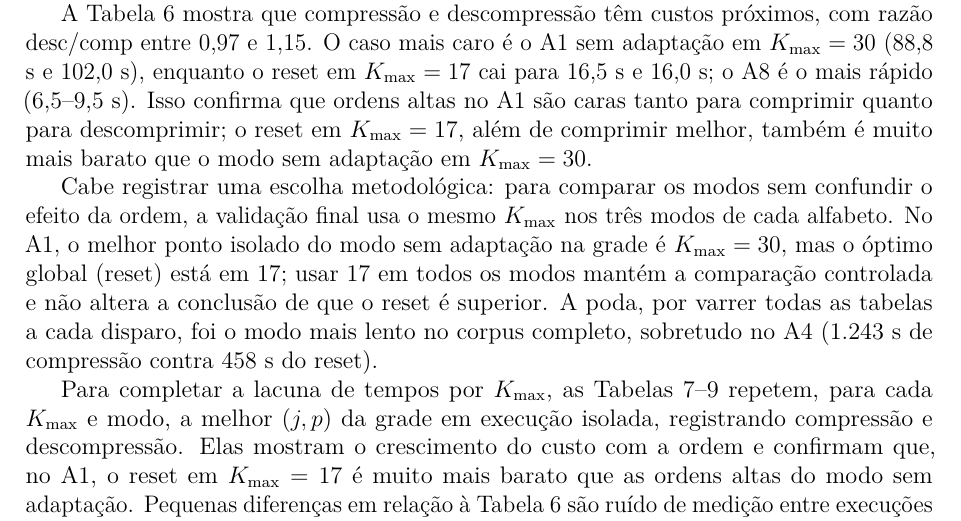
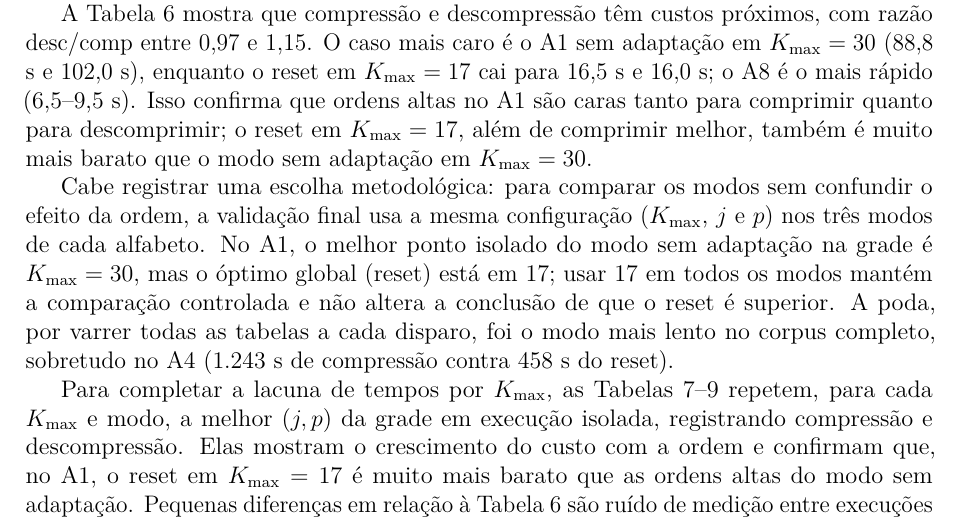
Before and after one commit to jrrlucenafilho/PPM-C-Compression-System, a LaTeX paper (report/main.tex): part of page 8 of 16, cut so that both start at the same text. Compiled offline with pdfLaTeX.

Commit message:
docs: clarify common final configuration

```diff
--- a/report/main.tex
+++ b/report/main.tex
@@ -303,8 +303,9 @@ descomprimir; o reset em $K_{\max}=17$, al\'em de comprimir melhor, tamb\'em \'e
 muito mais barato que o modo sem adapta\c{c}\~ao em $K_{\max}=30$.
 
 Cabe registrar uma escolha metodol\'ogica: para comparar os modos sem confundir o
-efeito da ordem, a valida\c{c}\~ao final usa o mesmo $K_{\max}$ nos tr\^es modos de
-cada alfabeto. No A1, o melhor ponto isolado do modo sem adapta\c{c}\~ao na grade
+efeito da ordem, a valida\c{c}\~ao final usa a mesma configura\c{c}\~ao
+($K_{\max}$, $j$ e $p$) nos tr\^es modos de cada alfabeto. No A1, o melhor ponto
+isolado do modo sem adapta\c{c}\~ao na grade
 \'e $K_{\max}=30$, mas o \'optimo global (reset) est\'a em 17; usar 17 em todos os
 modos mant\'em a compara\c{c}\~ao controlada e n\~ao altera a conclus\~ao de que o
 reset \'e superior. A poda, por varrer todas as tabelas a cada disparo, foi o modo
```
Also changed, not shown: report/main.pdf.
